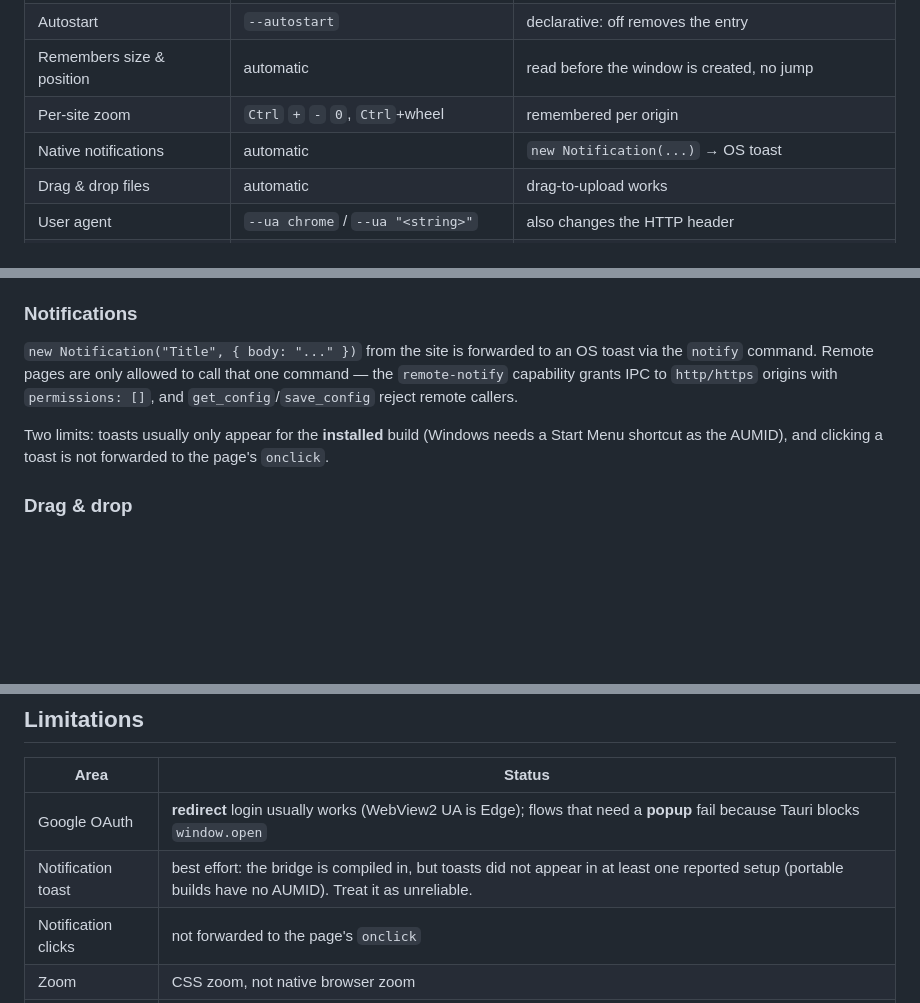
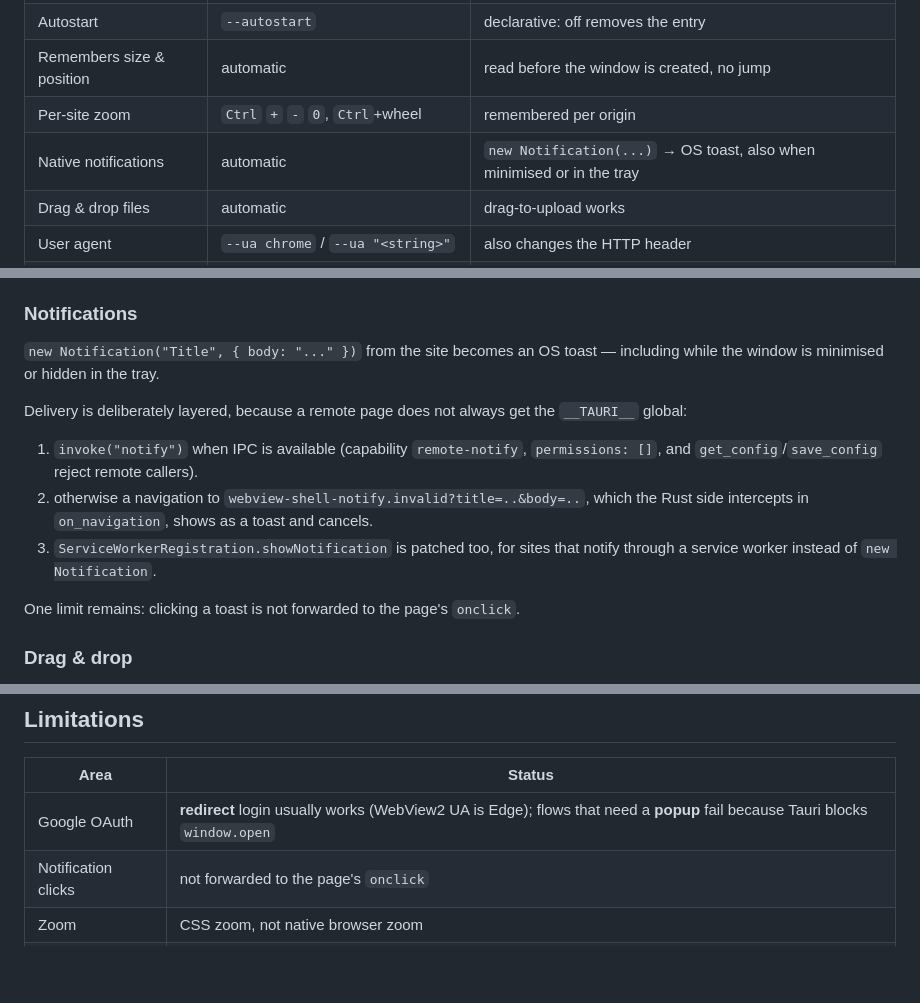
Before and after one commit to arijumadi/webview-shell, a Markdown page: README.md, 3 parts joined by grey strips. GitHub-like rendering; blank space fills up the shorter version.

Commit message:
docs: notifications are verified working
The bridge now has a navigation-hop fallback and a service-worker patch, and toasts
appear while minimised and from the tray. Drop the 'unreliable' caveat.

```diff
--- a/README.md
+++ b/README.md
@@ -43,7 +43,7 @@ Latest build: **[v0.1.0](https://github.com/arijumadi/webview-shell/releases/lat
 | Autostart | `--autostart` | declarative: off removes the entry |
 | Remembers size & position | automatic | read before the window is created, no jump |
 | Per-site zoom | `Ctrl` `+` `-` `0`, `Ctrl`+wheel | remembered per origin |
-| Native notifications | automatic | `new Notification(...)` → OS toast |
+| Native notifications | automatic | `new Notification(...)` → OS toast, also when minimised or in the tray |
 | Drag & drop files | automatic | drag-to-upload works |
 | User agent | `--ua chrome` / `--ua "<string>"` | also changes the HTTP header |
 | JS inject | `--inject file.js` | runs before the page is parsed |
@@ -262,13 +262,20 @@ from native browser zoom. At 100% there is no difference at all.
 
 ### Notifications
 
-`new Notification("Title", { body: "..." })` from the site is forwarded to an OS toast via
-the `notify` command. Remote pages are only allowed to call that one command — the
-`remote-notify` capability grants IPC to `http/https` origins with `permissions: []`, and
-`get_config`/`save_config` reject remote callers.
+`new Notification("Title", { body: "..." })` from the site becomes an OS toast — including
+while the window is minimised or hidden in the tray.
 
-Two limits: toasts usually only appear for the **installed** build (Windows needs a Start
-Menu shortcut as the AUMID), and clicking a toast is not forwarded to the page's `onclick`.
+Delivery is deliberately layered, because a remote page does not always get the
+`__TAURI__` global:
+
+1. `invoke("notify")` when IPC is available (capability `remote-notify`, `permissions: []`,
+   and `get_config`/`save_config` reject remote callers).
+2. otherwise a navigation to `webview-shell-notify.invalid?title=..&body=..`, which the Rust
+   side intercepts in `on_navigation`, shows as a toast and cancels.
+3. `ServiceWorkerRegistration.showNotification` is patched too, for sites that notify
+   through a service worker instead of `new Notification`.
+
+One limit remains: clicking a toast is not forwarded to the page's `onclick`.
 
 ### Drag & drop
 
@@ -395,7 +402,6 @@ reach (local/VPN), fetch the icon on your machine and commit it under `branding/
 | Area | Status |
 |---|---|
 | Google OAuth | **redirect** login usually works (WebView2 UA is Edge); flows that need a **popup** fail because Tauri blocks `window.open` |
-| Notification toast | best effort: the bridge is compiled in, but toasts did not appear in at least one reported setup (portable builds have no AUMID). Treat it as unreliable. |
 | Notification clicks | not forwarded to the page's `onclick` |
 | Zoom | CSS zoom, not native browser zoom |
 | Cross-compilation | unsupported; build per OS |
```
